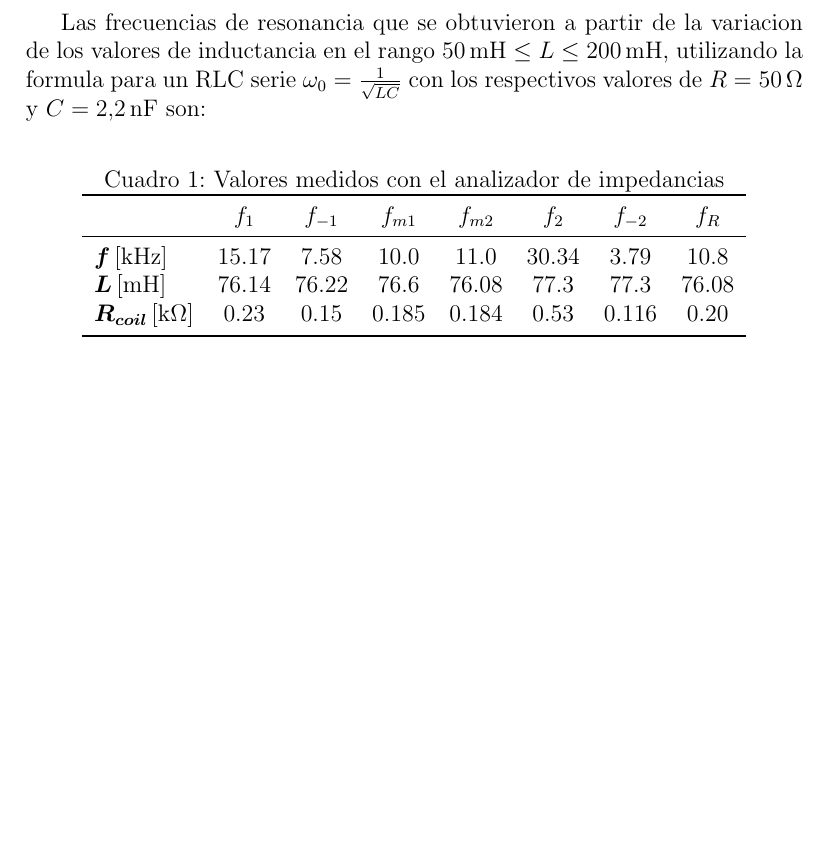
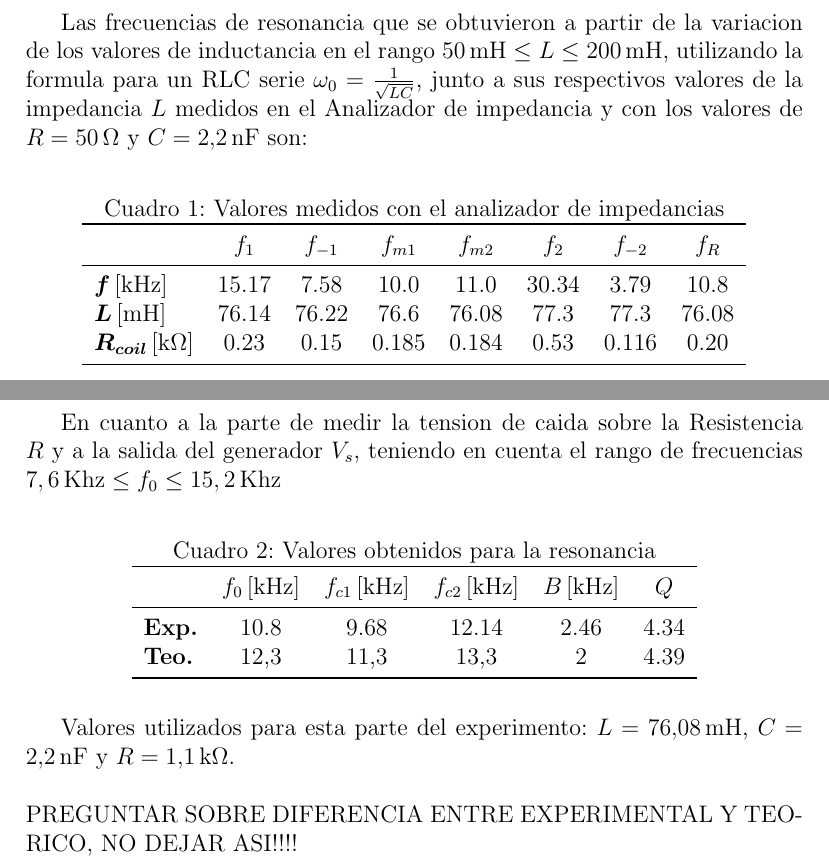
Before and after one commit to SolVigilante/Preentrega_TP4, a LaTeX document (main.tex, which reads Parte 1.tex, Parte 2.tex): part of page 3 of 6 before the commit and two parts of pages 3 and 4 of 6 after it, the two joined at a grey line, cut so that both start at the same text, the shorter picture padded with empty space. Compiled offline with pdfLaTeX.

Commit message:
Monto Commit 3
Parte 1 y 2 puesta (necesitamos verificar un par de cosas de la aprte 2)

```diff
--- a/Parte 1.tex
+++ b/Parte 1.tex
@@ -1,6 +1,6 @@
-\section{Parte 1}
+\section{Analizador de Impedancias}
 
-Las frecuencias de resonancia que se obtuvieron a partir de la variacion de los valores de inductancia en el rango $50\,\text{mH} \leq L \leq 200\,\text{mH}$, utilizando la formula para un RLC serie $\omega_0=\frac{1}{\sqrt{LC}}$ con los respectivos valores de $R = 50\,\Omega$ y $C = 2{,}2\,\text{nF}$ son:
+Las frecuencias de resonancia que se obtuvieron a partir de la variacion de los valores de inductancia en el rango $50\,\text{mH} \leq L \leq 200\,\text{mH}$, utilizando la formula para un RLC serie $\omega_0=\frac{1}{\sqrt{LC}}$, junto a sus respectivos valores de la impedancia $L$ medidos en el Analizador de impedancia y con los valores de $R = 50\,\Omega$ y $C = 2{,}2\,\text{nF}$ son:
 
 \begin{table}[H]
 \centering
--- a/Parte 2.tex
+++ b/Parte 2.tex
@@ -1,3 +1,23 @@
-\section{Parte 2}
+\section{Resonancia}
+En cuanto a la parte de medir la tension de caida sobre la Resistencia $R$ y a la salida del generador $V_s$, teniendo en cuenta el rango de frecuencias $7,6\,\text{Khz} \leq f_0 \leq 15,2\,\text{Khz}$
+
+\begin{table}[H]
+\centering
+\caption{Valores obtenidos para la resonancia}
+\label{tab:parte2_tp4_traspuesta}
+\begin{tabular}{lccccc}
+\toprule
+\textbf{} & $f_{0}\,[\text{kHz}]$ & $f_{c1}\,[\text{kHz}]$ & $f_{c2}\,[\text{kHz}]$ & $B\,[\text{kHz}]$ & $Q$ \\
+\midrule
+\textbf{Exp.} & 10.8 & 9.68 & 12.14 & 2.46 & 4.34 \\
+\textbf{Teo.} & 12,3   & 11,3   & 13,3    & 2   & 4.39 \\
+\bottomrule
+\end{tabular}
+\end{table}
+Valores utilizados para esta parte del experimento: \(L = 76.08\,\text{mH}\), \(C = 2.2\,\text{nF}\) y \(R = 1.1\,\text{k}\Omega\).
+\\
+\\
+PREGUNTAR SOBRE DIFERENCIA ENTRE EXPERIMENTAL Y TEORICO, NO DEJAR ASI!!!!
+
 
 \newpage
```
Also changed, not shown: Parte 3.tex (+1 -1 lines), Parte 4.tex (+1 -1 lines).
